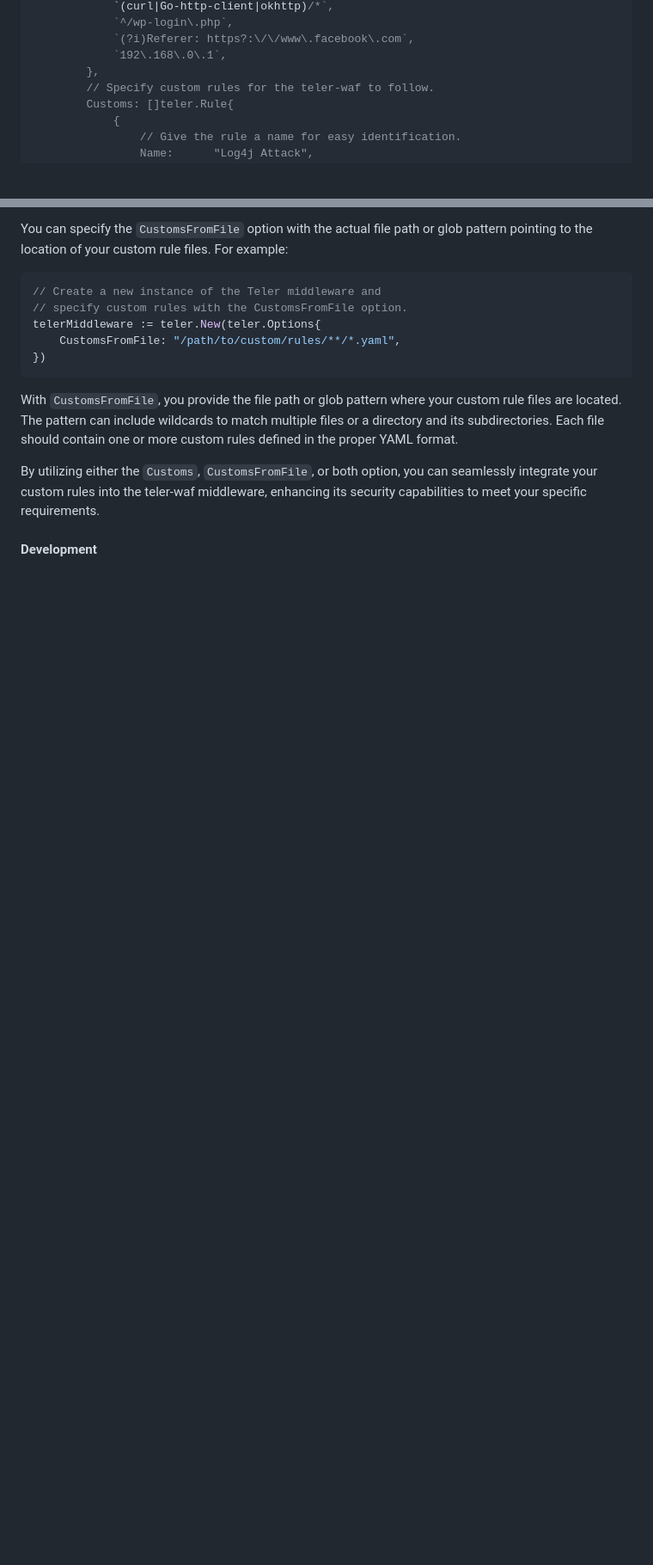
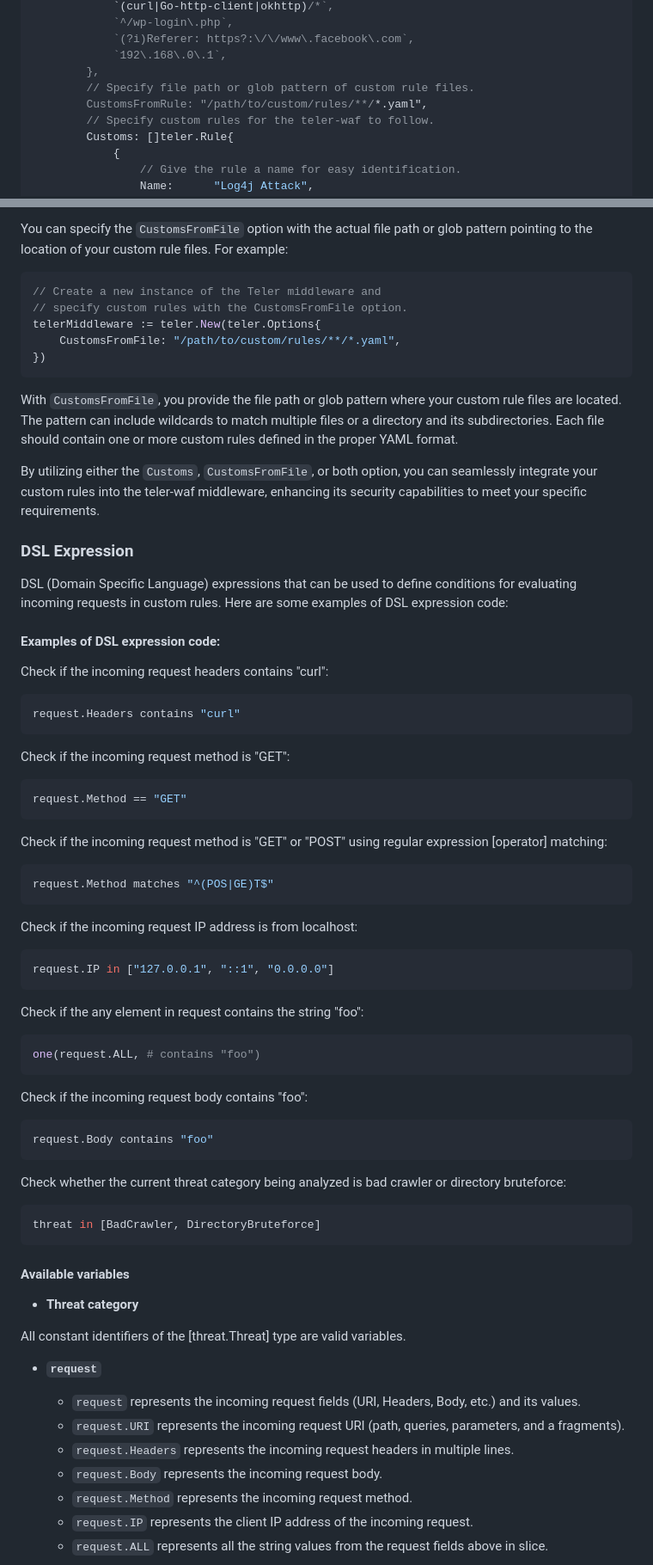
Before and after one commit to teler-sh/teler-waf, a Markdown page: README.md, 2 parts joined by grey strips. Shown at 86% size. Rendered like a GitHub page; blank space fills up the shorter version.

Commit message:
docs: add usage of DSL expression

````diff
--- a/README.md
+++ b/README.md
@@ -125,6 +125,8 @@ func main() {
 			`(?i)Referer: https?:\/\/www\.facebook\.com`,
 			`192\.168\.0\.1`,
 		},
+		// Specify file path or glob pattern of custom rule files.
+		CustomsFromRule: "/path/to/custom/rules/**/*.yaml",
 		// Specify custom rules for the teler-waf to follow.
 		Customs: []teler.Rule{
 			{
@@ -207,4 +221,68 @@ With `CustomsFromFile`, you provide the file path or glob pattern where your cus
 
 By utilizing either the `Customs`, `CustomsFromFile`, or both option, you can seamlessly integrate your custom rules into the teler-waf middleware, enhancing its security capabilities to meet your specific requirements.
 
-#### Development
+### DSL Expression
+
+DSL (Domain Specific Language) expressions that can be used to define conditions for evaluating incoming requests in custom rules<!-- or whitelists-->. Here are some examples of DSL expression code:
+
+#### Examples of DSL expression code:
+
+Check if the incoming request headers contains "curl":
+
+```sql
+request.Headers contains "curl"
+```
+
+Check if the incoming request method is "GET":
+
+```sql
+request.Method == "GET"
+```
+
+Check if the incoming request method is "GET" or "POST"
+using regular expression [operator] matching:
+
+```sql
+request.Method matches "^(POS|GE)T$"
+```
+
+Check if the incoming request IP address is from localhost:
+
+```sql
+request.IP in ["127.0.0.1", "::1", "0.0.0.0"]
+```
+
+Check if the any element in request contains the string "foo":
+
+```console
+one(request.ALL, # contains "foo")
+```
+
+Check if the incoming request body contains "foo":
+
+```sql
+request.Body contains "foo"
+```
+
+Check whether the current threat category being analyzed is bad crawler or directory bruteforce:
+
+```sql
+threat in [BadCrawler, DirectoryBruteforce]
+```
+
+#### Available variables
+
+- **Threat category**
+
+All constant identifiers of the [threat.Threat] type are valid variables.
+
+- **`request`**
+
+	* `request` represents the incoming request fields (URI, Headers, Body, etc.) and its values.
+	* `request.URI` represents the incoming request URI (path, queries, parameters, and a fragments).
+	* `request.Headers` represents the incoming request headers in multiple lines.
+	* `request.Body` represents the incoming request body.
+	* `request.Method` represents the incoming request method.
+	* `request.IP` represents the client IP address of the incoming request.
+	* `request.ALL` represents all the string values from the request fields above in slice.
+
````
Also changed, not shown: other parts of README.md (+57 -11 lines).
